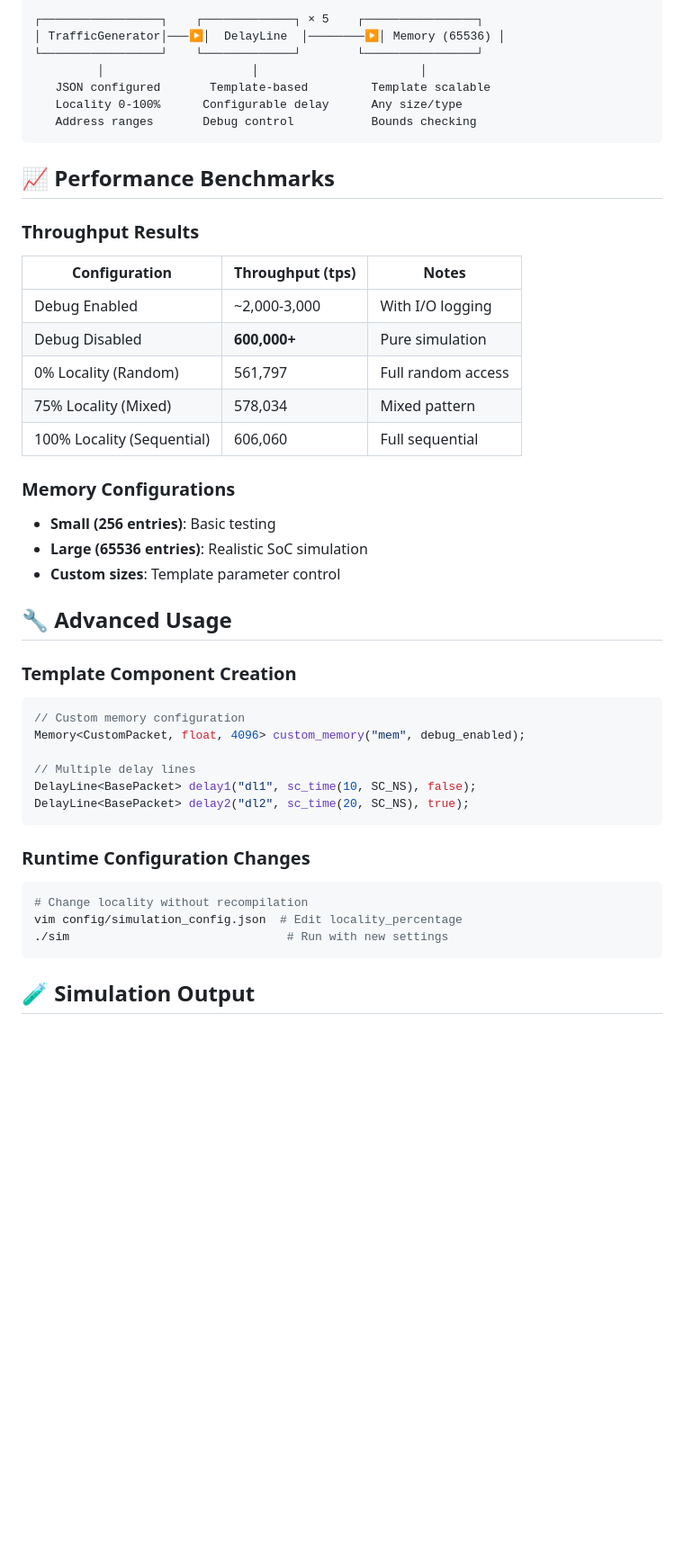
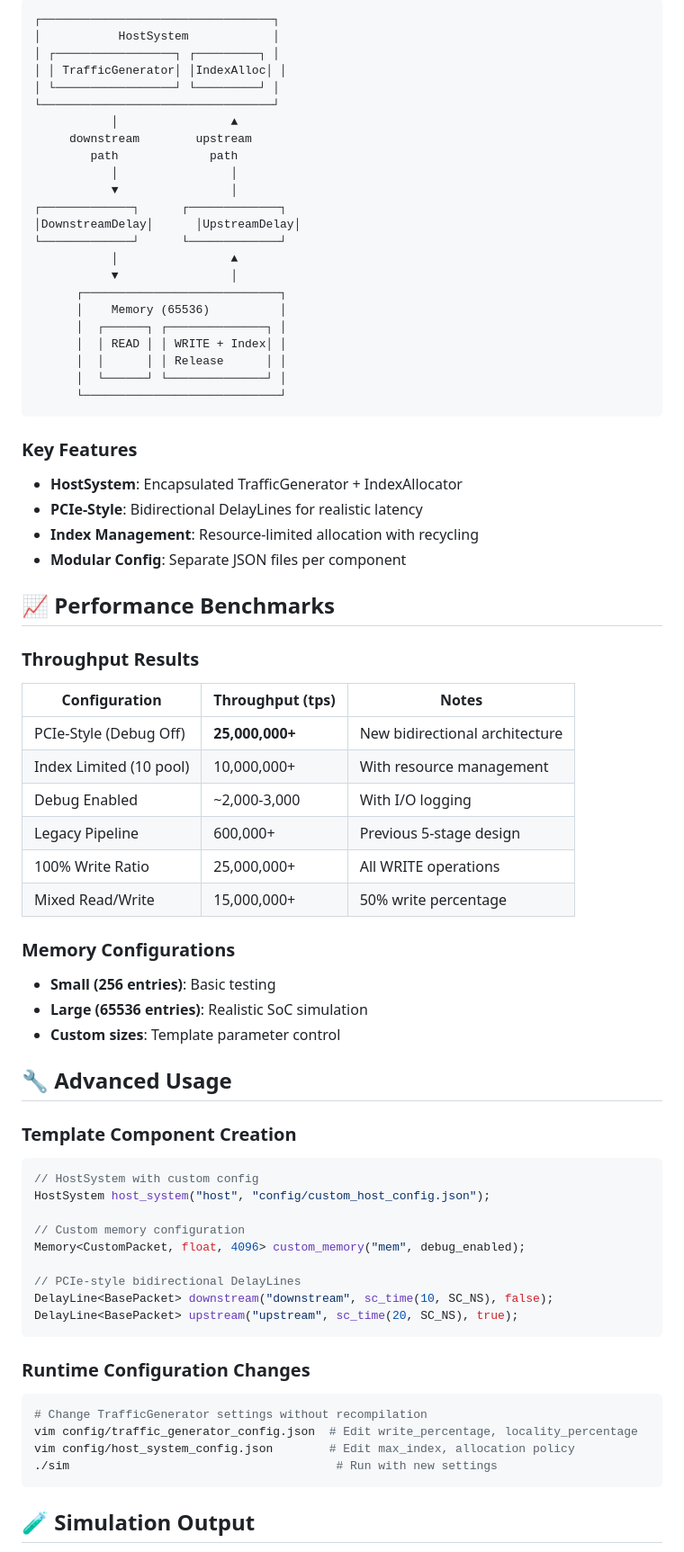
Before and after one commit to ystone815/moon-sim, a Markdown page: README.md, the part around one of its changes. Shown at 90% size. Rendered like a GitHub page; blank space fills up the shorter version.

````diff
--- a/README.md
+++ b/README.md
@@ -114,23 +153,46 @@ The simulator uses `config/simulation_config.json` for runtime configuration:
 ```
-┌─────────────────┐    ┌─────────────┐ × 5    ┌────────────────┐
-│ TrafficGenerator│───▶│  DelayLine  │────────▶│ Memory (65536) │
-└─────────────────┘    └─────────────┘        └────────────────┘
-         │                     │                       │
-   JSON configured       Template-based         Template scalable
-   Locality 0-100%      Configurable delay      Any size/type
-   Address ranges       Debug control           Bounds checking
+┌─────────────────────────────────┐
+│           HostSystem            │
+│ ┌─────────────────┐ ┌─────────┐ │
+│ │ TrafficGenerator│ │IndexAlloc│ │
+│ └─────────────────┘ └─────────┘ │
+└─────────────────────────────────┘
+           │                ▲
+     downstream        upstream
+        path             path
+           │                │
+           ▼                │
+┌─────────────┐      ┌─────────────┐
+│DownstreamDelay│      │UpstreamDelay│
+└─────────────┘      └─────────────┘
+           │                ▲
+           ▼                │
+      ┌────────────────────────────┐
+      │    Memory (65536)          │
+      │  ┌──────┐ ┌──────────────┐ │
+      │  │ READ │ │ WRITE + Index│ │
+      │  │      │ │ Release      │ │
+      │  └──────┘ └──────────────┘ │
+      └────────────────────────────┘
 ```
+
+### Key Features
+- **HostSystem**: Encapsulated TrafficGenerator + IndexAllocator
+- **PCIe-Style**: Bidirectional DelayLines for realistic latency
+- **Index Management**: Resource-limited allocation with recycling
+- **Modular Config**: Separate JSON files per component
 
 ## 📈 Performance Benchmarks
 
 ### Throughput Results
 | Configuration | Throughput (tps) | Notes |
 |---------------|------------------|-------|
+| PCIe-Style (Debug Off) | **25,000,000+** | New bidirectional architecture |
+| Index Limited (10 pool) | 10,000,000+ | With resource management |
 | Debug Enabled | ~2,000-3,000 | With I/O logging |
-| Debug Disabled | **600,000+** | Pure simulation |
-| 0% Locality (Random) | 561,797 | Full random access |
-| 75% Locality (Mixed) | 578,034 | Mixed pattern |
-| 100% Locality (Sequential) | 606,060 | Full sequential |
+| Legacy Pipeline | 600,000+ | Previous 5-stage design |
+| 100% Write Ratio | 25,000,000+ | All WRITE operations |
+| Mixed Read/Write | 15,000,000+ | 50% write percentage |
 
 ### Memory Configurations
 - **Small (256 entries)**: Basic testing
@@ -141,19 +203,23 @@ The simulator uses `config/simulation_config.json` for runtime configuration:
 
 ### Template Component Creation
 ```cpp
+// HostSystem with custom config
+HostSystem host_system("host", "config/custom_host_config.json");
+
 // Custom memory configuration
 Memory<CustomPacket, float, 4096> custom_memory("mem", debug_enabled);
 
-// Multiple delay lines
-DelayLine<BasePacket> delay1("dl1", sc_time(10, SC_NS), false);
-DelayLine<BasePacket> delay2("dl2", sc_time(20, SC_NS), true);
+// PCIe-style bidirectional DelayLines
+DelayLine<BasePacket> downstream("downstream", sc_time(10, SC_NS), false);
+DelayLine<BasePacket> upstream("upstream", sc_time(20, SC_NS), true);
 ```
 
 ### Runtime Configuration Changes
 ```bash
-# Change locality without recompilation
-vim config/simulation_config.json  # Edit locality_percentage
-./sim                               # Run with new settings
+# Change TrafficGenerator settings without recompilation
+vim config/traffic_generator_config.json  # Edit write_percentage, locality_percentage
+vim config/host_system_config.json        # Edit max_index, allocation policy
+./sim                                      # Run with new settings
 ```
 
 ## 🧪 Simulation Output
````
Also changed, not shown: other parts of README.md (+67 -26 lines), CLAUDE.md (+86 -40 lines).
